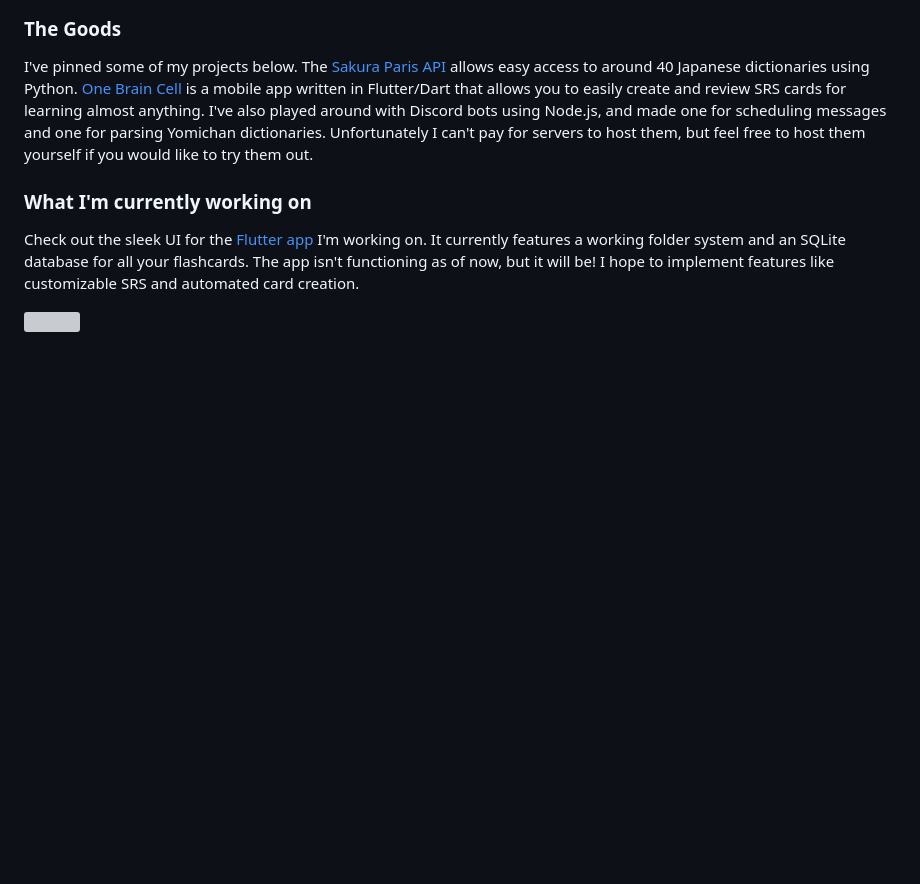
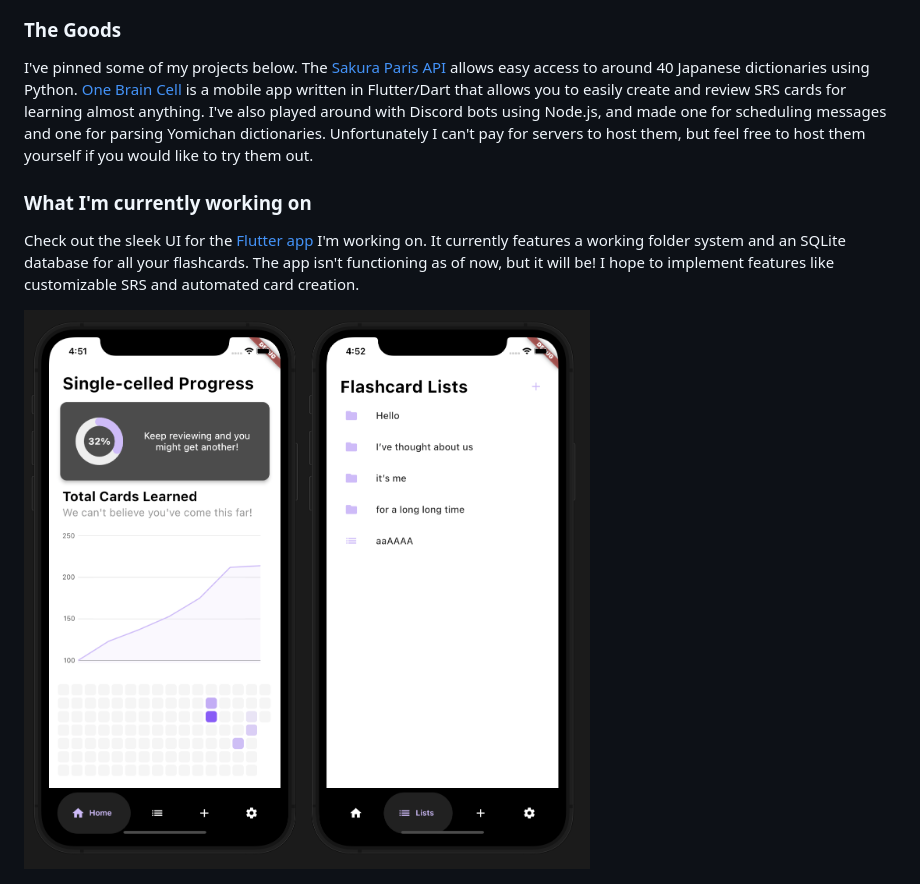
Before and after one commit to shur1m/shur1m, a Markdown page: README.md, the part around the change. Drawn GitHub-style; pictures changed too: assets/one_brain_cell_preview.png (added); blank space fills up the shorter version; grey boxes are pictures that could not be loaded.

Commit message:
updated preview

```diff
--- a/README.md
+++ b/README.md
@@ -15,4 +15,4 @@ I've pinned some of my projects below. The [Sakura Paris API](https://github.com
 ### What I'm currently working on
 Check out the sleek UI for the [Flutter app](https://github.com/shur1m/one_brain_cell) I'm working on. It currently features a working folder system and an SQLite database for all your flashcards. The app isn't functioning as of now, but it will be! I hope to implement features like customizable SRS and automated card creation.
 
-<img src="https://raw.githubusercontent.com/shur1m/shur1m/main/assets/one_brain_cell_home_preview.png " height = "600">
+<img src="https://raw.githubusercontent.com/shur1m/shur1m/main/assets/one_brain_cell_preview.png " height = "600">
```
